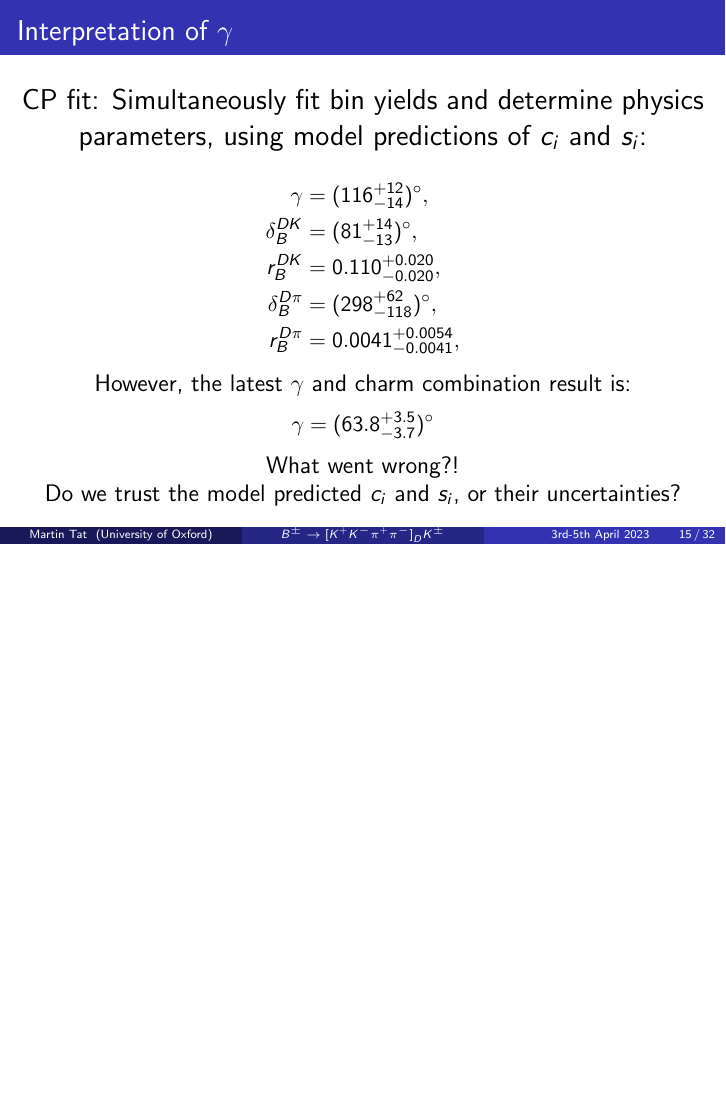
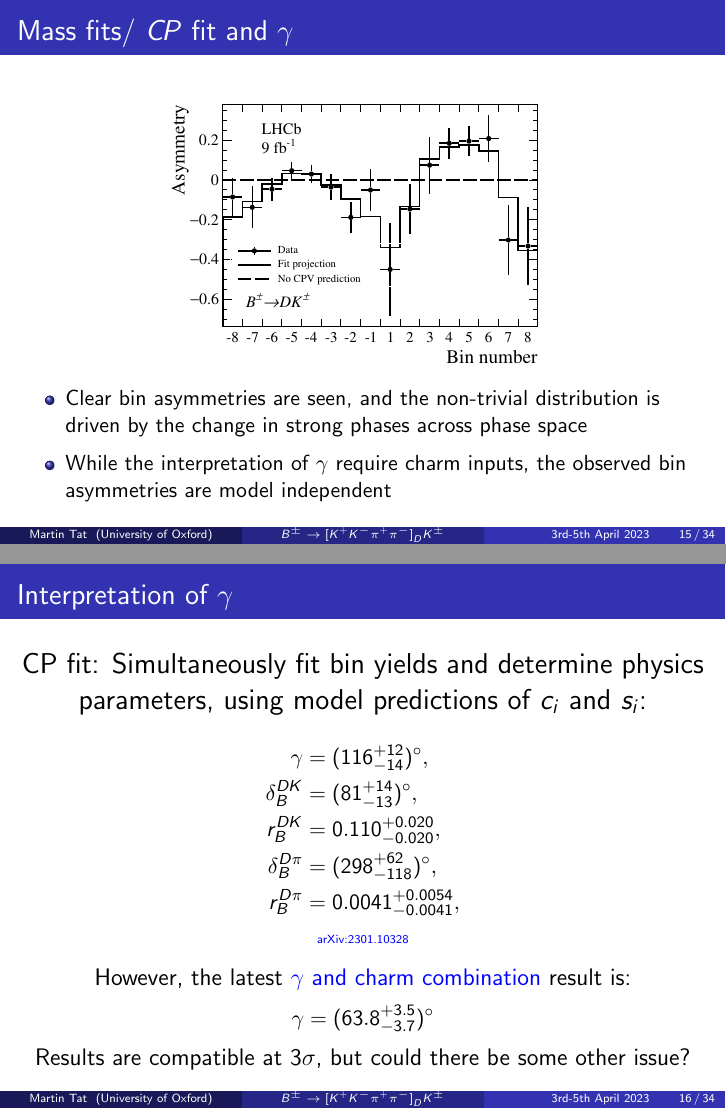
Before and after one commit to MartinDuyTat/IOP-HEPP-Conference-presentation-London-3rd-April-2023, LaTeX slides (IOP_HEPP_Conference_presentation_London_3rd_April_2023.tex): page 15 of 32 before the commit and pages 15 and 16 of 34 after it, the two joined at a grey line, the shorter picture padded with empty space. The pictures show the PDF file IOP_HEPP_Conference_presentation_London_3rd_April_2023.pdf that the author committed with the source.

Commit message:
Minor changes after comments from Guy

```diff
--- a/IOP_HEPP_Conference_presentation_London_3rd_April_2023.tex
+++ b/IOP_HEPP_Conference_presentation_London_3rd_April_2023.tex
@@ -352,6 +361,18 @@
   \end{align*}
 \end{frame}
 
+\begin{frame}{Mass fits/ $C\!P$ fit and $\gamma$}
+  \begin{figure}
+    \includegraphics[height = 5cm]{Plots/BinAsymmetries_dk.pdf}
+  \end{figure}
+  \vspace{-0.3cm}
+  \begin{itemize}
+    \setlength\itemsep{0.5em}
+    \item{Clear bin asymmetries are seen, and the non-trivial distribution is driven by the change in strong phases across phase space}
+    \item{While the interpretation of $\gamma$ require charm inputs, the observed bin asymmetries are model independent}
+  \end{itemize}
+\end{frame}
+
 \begin{frame}{Interpretation of $\gamma$}
   \begin{center}
     \Large CP fit: Simultaneously fit bin yields and determine physics parameters, using model predictions of $c_i$ and $s_i$:
@@ -364,14 +385,37 @@
     r_B^{D\pi} &= 0.0041^{+0.0054}_{-0.0041},
   \end{align*}
   \begin{center}
-    \large However, the latest $\gamma$ and charm combination result is:
+    \tiny \href{https://arxiv.org/abs/2301.10328}{arXiv:2301.10328}\\~\\
+    \large However, the latest \href{https://cds.cern.ch/record/2838029}{$\gamma$ and charm combination} result is:
   \end{center}
   \begin{equation*}
     \gamma = (63.8^{+3.5}_{-3.7})^\circ
   \end{equation*}
   \begin{center}
-    \large What went wrong?!\\
-    Do we trust the model predicted $c_i$ and $s_i$, or their uncertainties?
+    \large Results are compatible at $3\sigma$, but could there be some other issue?
+  \end{center}
+\end{frame}
+
+\begin{frame}{Interpretation of $\gamma$}
+  \begin{center}
+    \Large CP fit: Simultaneously fit bin yields and determine physics parameters, using model predictions of $c_i$ and $s_i$:
+  \end{center}
+  \begin{align*}
+    \gamma &= (116^{+12}_{-14})^\circ, \\
+    \delta_B^{DK} &= (81^{+14}_{-13})^\circ, \\
+    r_B^{DK} &= 0.110^{+0.020}_{-0.020}, \\
+    \delta_B^{D\pi} &= (298^{+62}_{-118})^\circ, \\
+    r_B^{D\pi} &= 0.0041^{+0.0054}_{-0.0041},
+  \end{align*}
+  \begin{center}
+    \tiny \href{https://arxiv.org/abs/2301.10328}{arXiv:2301.10328}\\~\\
+    \large However, the latest \href{https://cds.cern.ch/record/2838029}{$\gamma$ and charm combination} result is:
+  \end{center}
+  \begin{equation*}
+    \gamma = (63.8^{+3.5}_{-3.7})^\circ
+  \end{equation*}
+  \begin{center}
+    \large Do we trust the model predicted $c_i$ and $s_i$, or their uncertainties?
   \end{center}
 \end{frame}
 
```
Also changed, not shown: IOP_HEPP_Conference_presentation_London_3rd_April_2023.pdf, Plots/BinAsymmetries_dk.pdf (added), IOP_HEPP_Conference_presentation_London_3rd_April_2023.tex (46 more changed lines).
